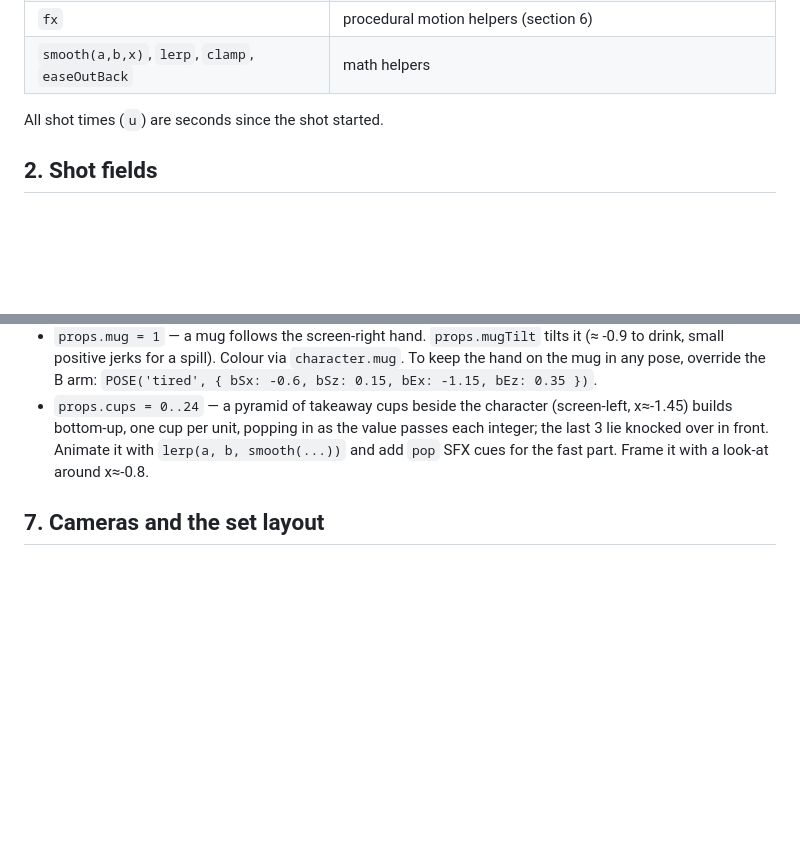
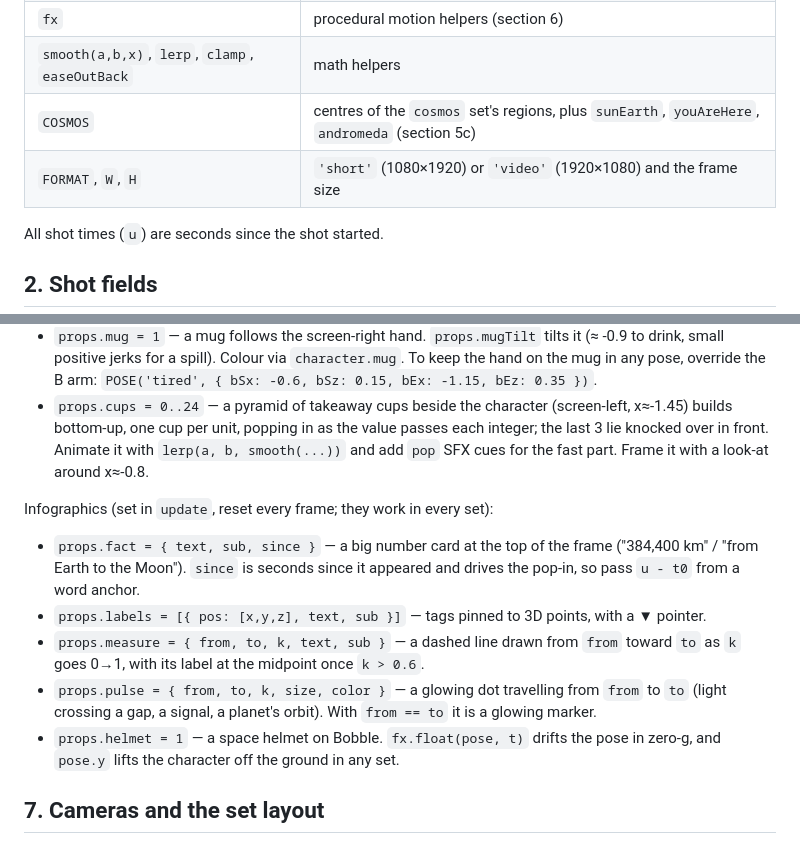
Before and after one commit to SaiAkashNeela/cartoon-short-skill, a Markdown page: cartoon-shorts/references/episode-api.md, 2 parts joined by grey strips. GitHub-like rendering; blank space fills up the shorter version.

```diff
--- a/cartoon-shorts/references/episode-api.md
+++ b/cartoon-shorts/references/episode-api.md
@@ -40,6 +40,8 @@ export default function episode({ TL, S, E, CUT, D, at, wt, dolly, POSE, fx, smo
 | `POSE(name, overrides)` | a pose from the library, with any parameters overridden |
 | `fx` | procedural motion helpers (section 6) |
 | `smooth(a,b,x)`, `lerp`, `clamp`, `easeOutBack` | math helpers |
+| `COSMOS` | centres of the `cosmos` set's regions, plus `sunEarth`, `youAreHere`, `andromeda` (section 5c) |
+| `FORMAT`, `W`, `H` | `'short'` (1080×1920) or `'video'` (1920×1080) and the frame size |
 
 All shot times (`u`) are seconds since the shot started.
 
@@ -225,6 +249,17 @@ Props (set in `update`, reset every frame):
   cup per unit, popping in as the value passes each integer; the last 3 lie knocked over in front. Animate it with
   `lerp(a, b, smooth(...))` and add `pop` SFX cues for the fast part. Frame it with a look-at around x≈-0.8.
 
+Infographics (set in `update`, reset every frame; they work in every set):
+- `props.fact = { text, sub, since }` — a big number card at the top of the frame ("384,400 km" / "from Earth to the
+  Moon"). `since` is seconds since it appeared and drives the pop-in, so pass `u - t0` from a word anchor.
+- `props.labels = [{ pos: [x,y,z], text, sub }]` — tags pinned to 3D points, with a ▼ pointer.
+- `props.measure = { from, to, k, text, sub }` — a dashed line drawn from `from` toward `to` as `k` goes 0→1, with
+  its label at the midpoint once `k > 0.6`.
+- `props.pulse = { from, to, k, size, color }` — a glowing dot travelling from `from` to `to` (light crossing a gap,
+  a signal, a planet's orbit). With `from == to` it is a glowing marker.
+- `props.helmet = 1` — a space helmet on Bobble. `fx.float(pose, t)` drifts the pose in zero-g, and `pose.y` lifts
+  the character off the ground in any set.
+
 ## 7. Cameras and the set layout
 
 World units are about a metre. The character stands at x≈-0.1, z≈0.9 (feet at y=0, head centre y≈2.55, top of
```
Also changed, not shown: other parts of cartoon-shorts/references/episode-api.md (+24 -2 lines), README.md (+16 -1 lines), cartoon-shorts/SKILL.md (+16 -4 lines), docs/images/episode-universe.jpg (added), 5 other files.
